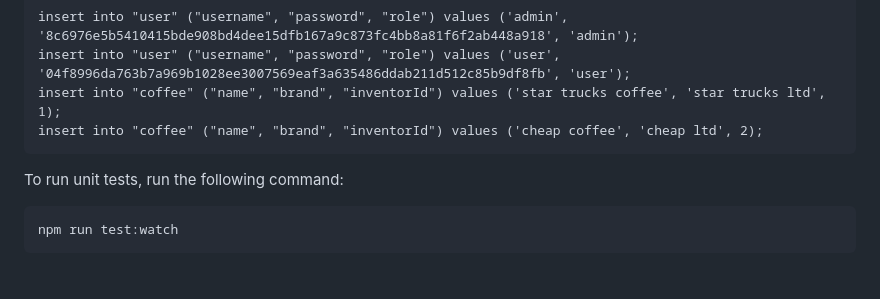
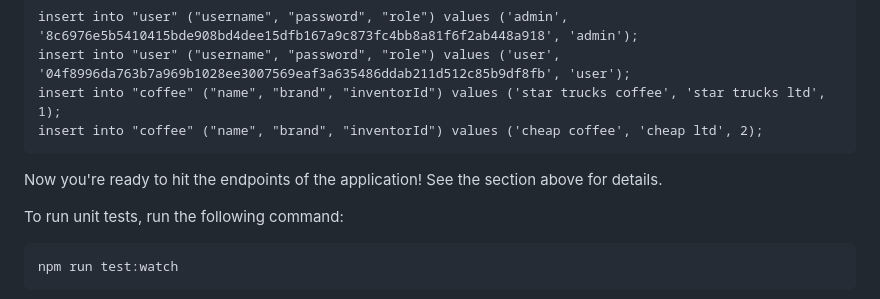
Before and after one commit to vittorioexp/coffevo-nestjs-project, a Markdown page: README.md, the part around the change. Rendered like a GitHub page; blank space fills up the shorter version.

````diff
--- a/README.md
+++ b/README.md
@@ -162,6 +162,7 @@ insert into "user" ("username", "password", "role") values ('user', '04f8996da76
 insert into "coffee" ("name", "brand", "inventorId") values ('star trucks coffee', 'star trucks ltd', 1);
 insert into "coffee" ("name", "brand", "inventorId") values ('cheap coffee', 'cheap ltd', 2);
 ```
+Now you're ready to hit the endpoints of the application! See the section above for details.
 
 
 To run unit tests, run the following command:
````
